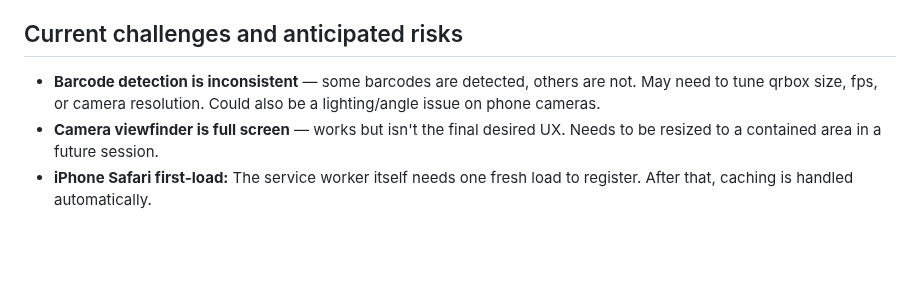
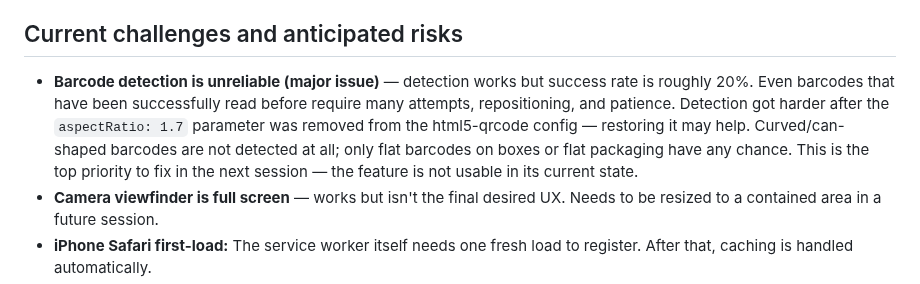
Before and after one commit to AliMorty/calorie_tracker, a Markdown page: agentic_conversation_summaries/2026-06-07_session-008.md, the part around the change. Rendered like a GitHub page; blank space fills up the shorter version.

Commit message:
Document barcode detection reliability issues in session-008
~20% success rate on flat barcodes, curved/can barcodes don't work at
all. Removing aspectRatio may have made it worse. Top priority to fix.

Co-Authored-By: Claude Opus 4.6 <noreply@anthropic.com>

```diff
--- a/agentic_conversation_summaries/2026-06-07_session-008.md
+++ b/agentic_conversation_summaries/2026-06-07_session-008.md
@@ -53,7 +53,7 @@
 
 ## Current challenges and anticipated risks
 
-- **Barcode detection is inconsistent** — some barcodes are detected, others are not. May need to tune qrbox size, fps, or camera resolution. Could also be a lighting/angle issue on phone cameras.
+- **Barcode detection is unreliable (major issue)** — detection works but success rate is roughly 20%. Even barcodes that have been successfully read before require many attempts, repositioning, and patience. Detection got harder after the `aspectRatio: 1.7` parameter was removed from the html5-qrcode config — restoring it may help. Curved/can-shaped barcodes are not detected at all; only flat barcodes on boxes or flat packaging have any chance. This is the top priority to fix in the next session — the feature is not usable in its current state.
 - **Camera viewfinder is full screen** — works but isn't the final desired UX. Needs to be resized to a contained area in a future session.
 - **iPhone Safari first-load:** The service worker itself needs one fresh load to register. After that, caching is handled automatically.
 - **Camera permissions UX:** If a user denies camera access, they need to manually re-enable it in browser settings. The app shows an alert but can't re-trigger the permission prompt.
```
